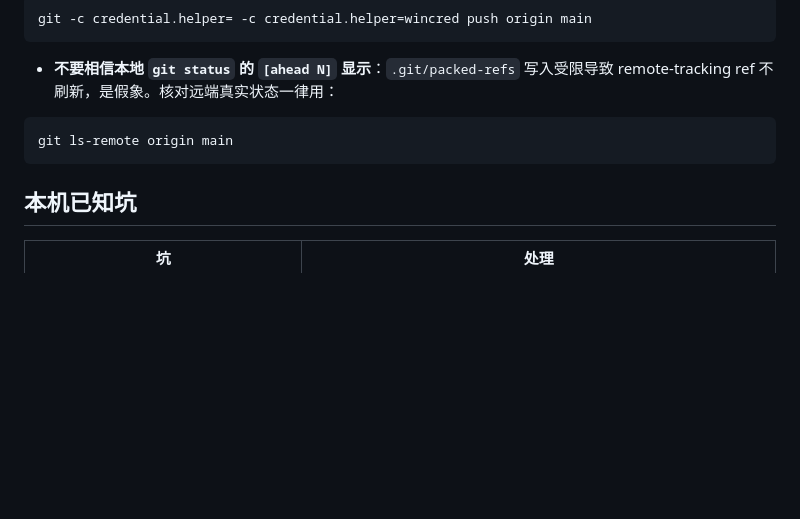
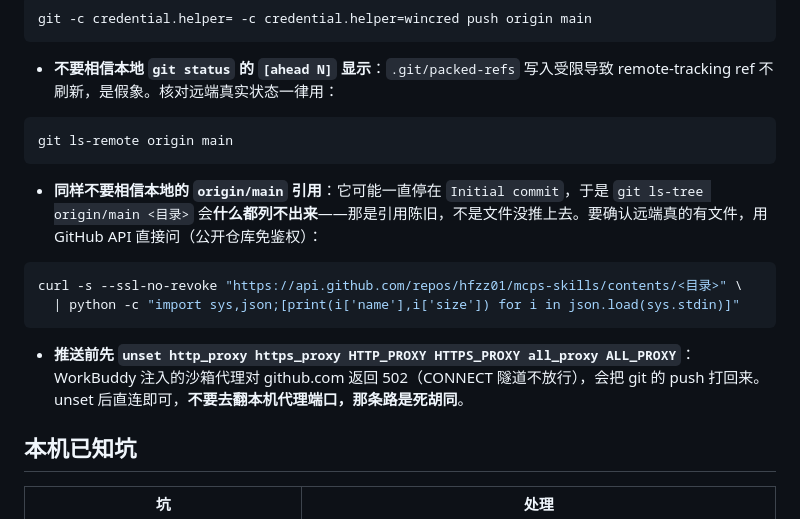
Before and after one commit to hfzz01/mcps-skills, a Markdown page: AGENTS.md, the part around the change. Drawn GitHub-style; blank space fills up the shorter version.

Commit message:
AGENTS.md 补充 Git 推送排障：本地 origin/main 引用陈旧时会误导核对（改用 GitHub API 验证），以及推送前必须 unset 沙箱代理变量

````diff
--- a/AGENTS.md
+++ b/AGENTS.md
@@ -69,6 +69,15 @@ git -c credential.helper= -c credential.helper=wincred push origin main
 git ls-remote origin main
 ```
 
+- **同样不要相信本地的 `origin/main` 引用**：它可能一直停在 `Initial commit`，于是 `git ls-tree origin/main <目录>` 会**什么都列不出来**——那是引用陈旧，不是文件没推上去。要确认远端真的有文件，用 GitHub API 直接问（公开仓库免鉴权）：
+
+```bash
+curl -s --ssl-no-revoke "https://api.github.com/repos/hfzz01/mcps-skills/contents/<目录>" \
+  | python -c "import sys,json;[print(i['name'],i['size']) for i in json.load(sys.stdin)]"
+```
+
+- **推送前先 `unset http_proxy https_proxy HTTP_PROXY HTTPS_PROXY all_proxy ALL_PROXY`**：WorkBuddy 注入的沙箱代理对 github.com 返回 502（CONNECT 隧道不放行），会把 git 的 push 打回来。unset 后直连即可，**不要去翻本机代理端口，那条路是死胡同**。
+
 ## 本机已知坑
 
 | 坑 | 处理 |
````
